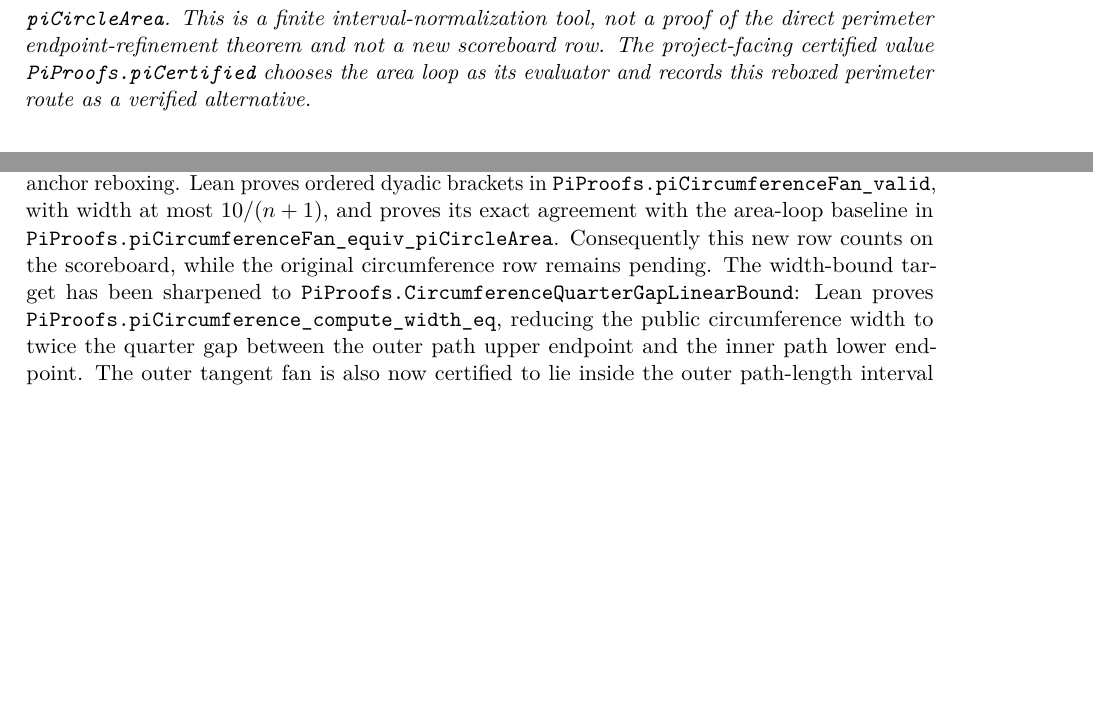
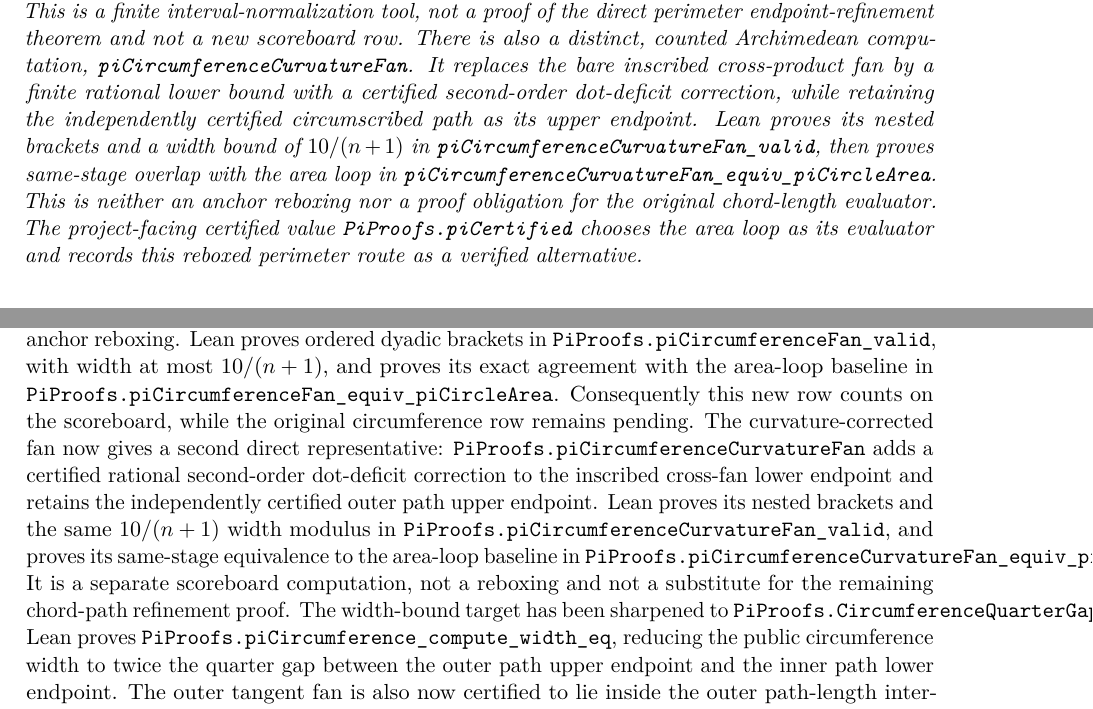
Before and after one commit to liuyao12/computable-analysis, a LaTeX thesis (blueprint/src/web.tex, which reads blueprint/src/02-rational-circle-trigonometry.tex, blueprint/src/08-roadmap.tex): two parts of pages 27 and 104 of 109, joined at a grey line, cut so that both start at the same text, the shorter picture padded with empty space. Compiled offline with pdfLaTeX.

Commit message:
Count certified curvature-corrected pi computation

```diff
--- a/blueprint/src/02-rational-circle-trigonometry.tex
+++ b/blueprint/src/02-rational-circle-trigonometry.tex
@@ -747,6 +750,17 @@ reboxed representative valid and equivalent to both the direct perimeter raw
 algorithm and \code{piCircleArea}.  This is a finite interval-normalization
 tool, not a proof of the direct perimeter endpoint-refinement theorem and not
 a new scoreboard row.
+There is also a distinct, counted Archimedean computation,
+\code{piCircumferenceCurvatureFan}.  It replaces the bare inscribed
+cross-product fan by a finite rational lower bound with a certified
+second-order dot-deficit correction, while retaining the independently
+certified circumscribed path as its upper endpoint.  Lean proves its nested
+brackets and a width bound of \(10/(n+1)\) in
+\code{piCircumferenceCurvatureFan\_valid}, then proves same-stage overlap
+with the area loop in
+\code{piCircumferenceCurvatureFan\_equiv\_piCircleArea}.  This is neither
+an anchor reboxing nor a proof obligation for the original chord-length
+evaluator.
 The project-facing certified value \code{PiProofs.piCertified} chooses the
 area loop as its evaluator and records this reboxed perimeter route as a
 verified alternative.
--- a/blueprint/src/08-roadmap.tex
+++ b/blueprint/src/08-roadmap.tex
@@ -964,6 +964,16 @@ proves ordered dyadic brackets in
 \code{PiProofs.piCircumferenceFan\_equiv\_piCircleArea}.  Consequently this
 new row counts on the scoreboard, while the original circumference row remains
 pending.
+The curvature-corrected fan now gives a second direct representative:
+\code{PiProofs.piCircumferenceCurvatureFan} adds a certified rational
+second-order dot-deficit correction to the inscribed cross-fan lower endpoint
+and retains the independently certified outer path upper endpoint.  Lean
+proves its nested brackets and the same \(10/(n+1)\) width modulus in
+\code{PiProofs.piCircumferenceCurvatureFan\_valid}, and proves its
+same-stage equivalence to the area-loop baseline in
+\code{PiProofs.piCircumferenceCurvatureFan\_equiv\_piCircleArea}.  It is a
+separate scoreboard computation, not a reboxing and not a substitute for the
+remaining chord-path refinement proof.
 The width-bound target has been sharpened to
 \code{PiProofs.CircumferenceQuarterGapLinearBound}: Lean proves
 \code{PiProofs.piCircumference\_compute\_width\_eq}, reducing the public
```
Also changed, not shown: GOALS.md (+16 -9 lines), blueprint/src/pi-scoreboard-table.tex (+6 -2 lines), blueprint/src/02-rational-circle-trigonometry.tex (3 more changed lines), blueprint/src/08-roadmap.tex (3 more changed lines), 1 other file.
